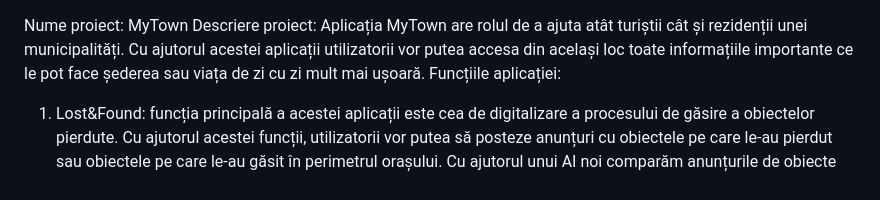
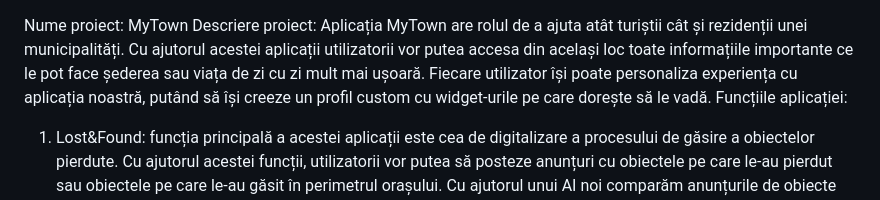
Before and after one commit to bfBogdan/mytown_itfest_2024, a Markdown page: README.md, the part around the change. Rendered like a GitHub page.

Commit message:
Final README.md

```diff
--- a/README.md
+++ b/README.md
@@ -1,6 +1,6 @@
   Nume proiect: MyTown
   Descriere proiect:
-  Aplicația MyTown are rolul de a ajuta atât turiștii cât și rezidenții unei municipalități. Cu ajutorul acestei aplicații utilizatorii vor putea accesa din același loc toate informațiile importante ce le pot face șederea sau viața de zi cu zi mult mai ușoară.
+  Aplicația MyTown are rolul de a ajuta atât turiștii cât și rezidenții unei municipalități. Cu ajutorul acestei aplicații utilizatorii vor putea accesa din același loc toate informațiile importante ce le pot face șederea sau viața de zi cu zi mult mai ușoară. Fiecare utilizator își poate personaliza experiența cu aplicația noastră, putând să își creeze un profil custom cu widget-urile pe care dorește să le vadă.
 Funcțiile aplicației:
 1. Lost&Found: funcția principală a acestei aplicații este cea de digitalizare a procesului de găsire a obiectelor pierdute. Cu ajutorul acestei funcții, utilizatorii vor putea să posteze anunțuri cu obiectele pe care le-au pierdut sau obiectele pe care le-au găsit în perimetrul orașului. Cu ajutorul unui AI noi comparăm anunțurile de obiecte pierdute cu cele de obiecte găsite și proprietarul obiectului primește o notificare atunci când obiectul pierdut de el a fost asociat cu un anunț al unui obiect găsit de altă persoană. Prin integrarea AI-ului evităm abuzul unor utilizatori care ar putea să își înșusească obiecte care nu le aparțin.
 2. Informații legate de vreme: aceasta funcție le permite atât turiștilor cât si cetățeniilor să verifice prognoza meteorologică din ziua respectivă din orașul în care se află.
```
